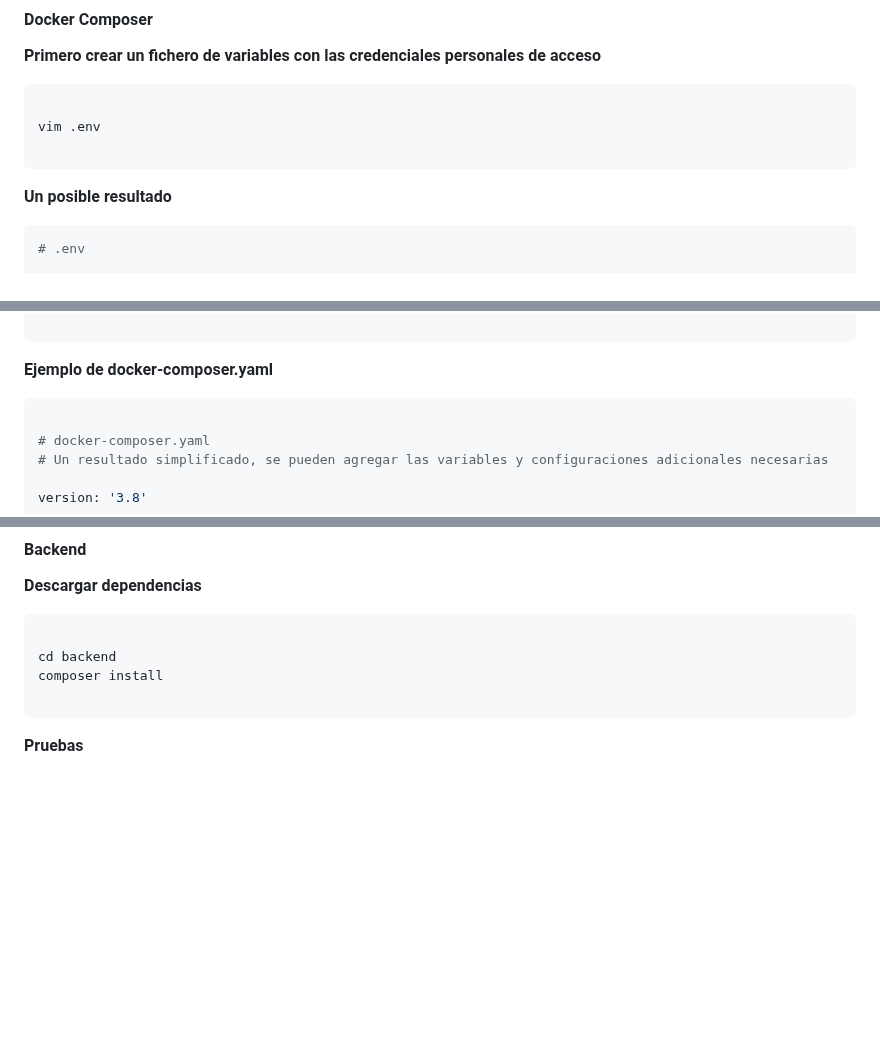
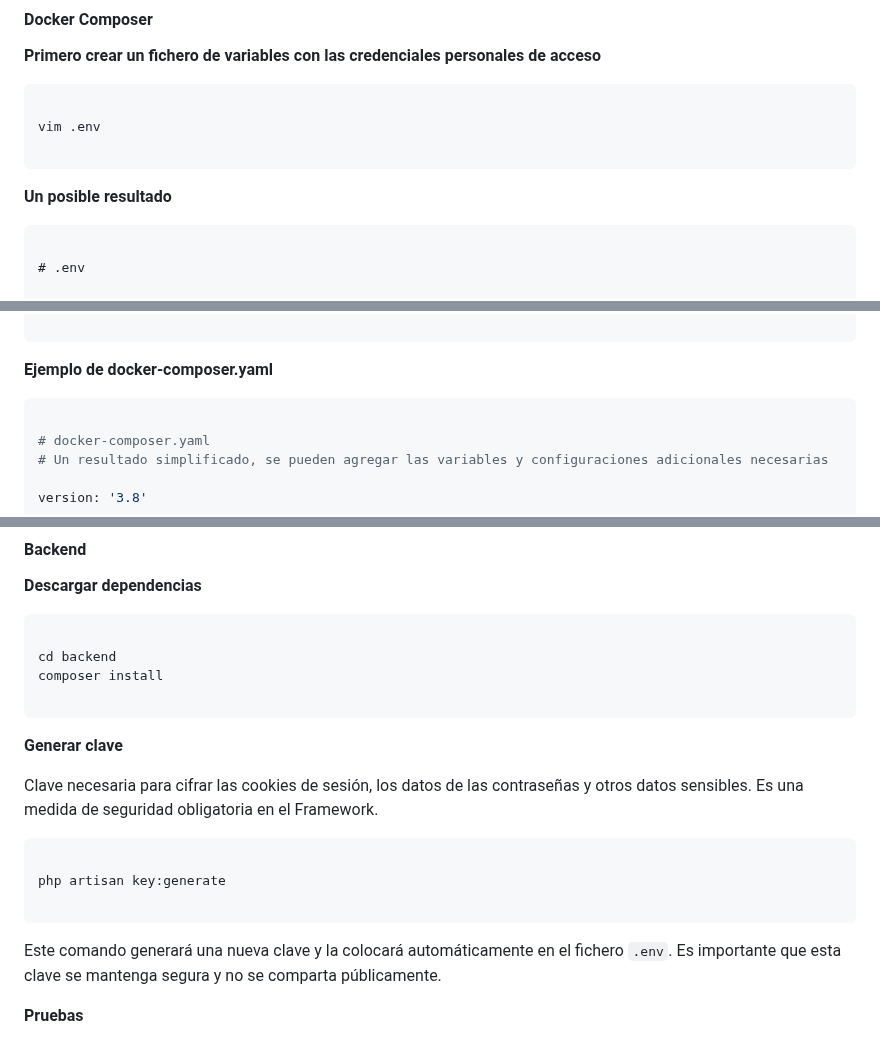
Before and after one commit to tianqueal/Proxecto-DAW-23-24, a Markdown page: docs/5_Implantación.md, 3 parts joined by grey strips. Drawn GitHub-style; blank space fills up the shorter version.

Commit message:
chore: Actualizar archivo .env con clave de cifrado de cookies y datos sensibles

````diff
--- a/docs/5_Implantación.md
+++ b/docs/5_Implantación.md
@@ -43,7 +43,8 @@ vim .env
 
 **Un posible resultado**
 
-```bash
+```plaintext
+
 # .env
 
 MASTERNOTE_DB_HOST=tu_db_host
@@ -64,7 +65,7 @@ MASTERNOTE_API_URL=tu_api_url
 
 **Ejemplo de docker-composer.yaml**
 
-```bash
+```yaml
 
 # docker-composer.yaml
 # Un resultado simplificado, se pueden agregar las variables y configuraciones adicionales necesarias
@@ -127,6 +128,18 @@ cd backend
 composer install
 
 ```
+
+**Generar clave**
+
+Clave necesaria para cifrar las cookies de sesión, los datos de las contraseñas y otros datos sensibles. Es una medida de seguridad obligatoria en el Framework.
+
+```bash
+
+php artisan key:generate
+
+```
+
+Este comando generará una nueva clave y la colocará automáticamente en el fichero `.env`. Es importante que esta clave se mantenga segura y no se comparta públicamente.
 
 **Pruebas**
 
````
